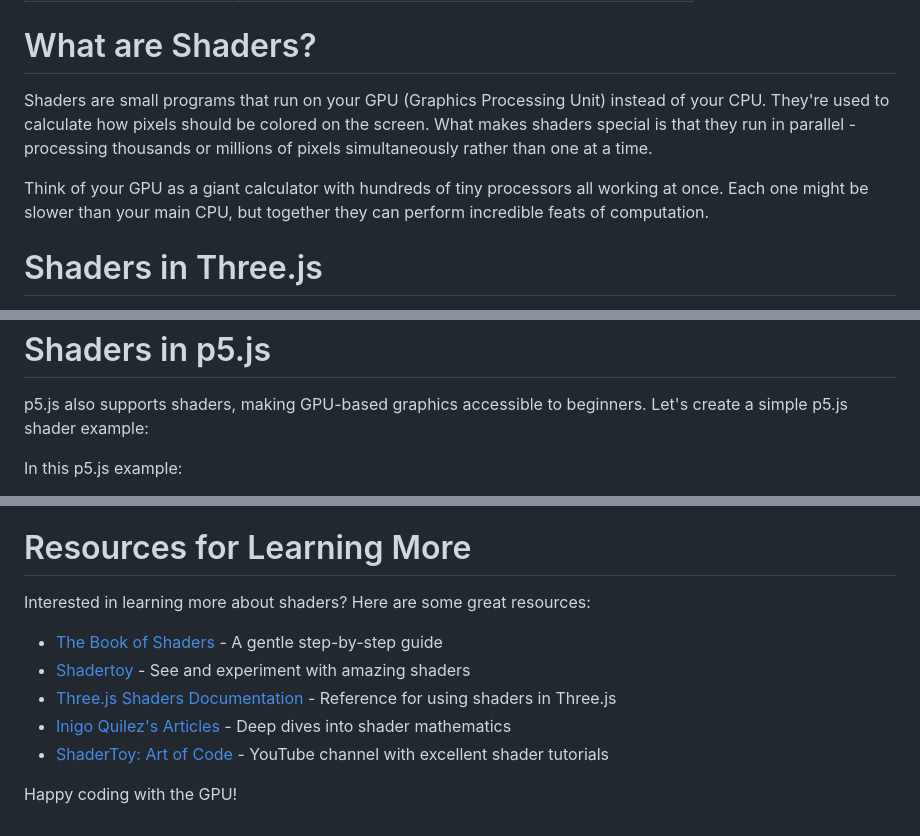
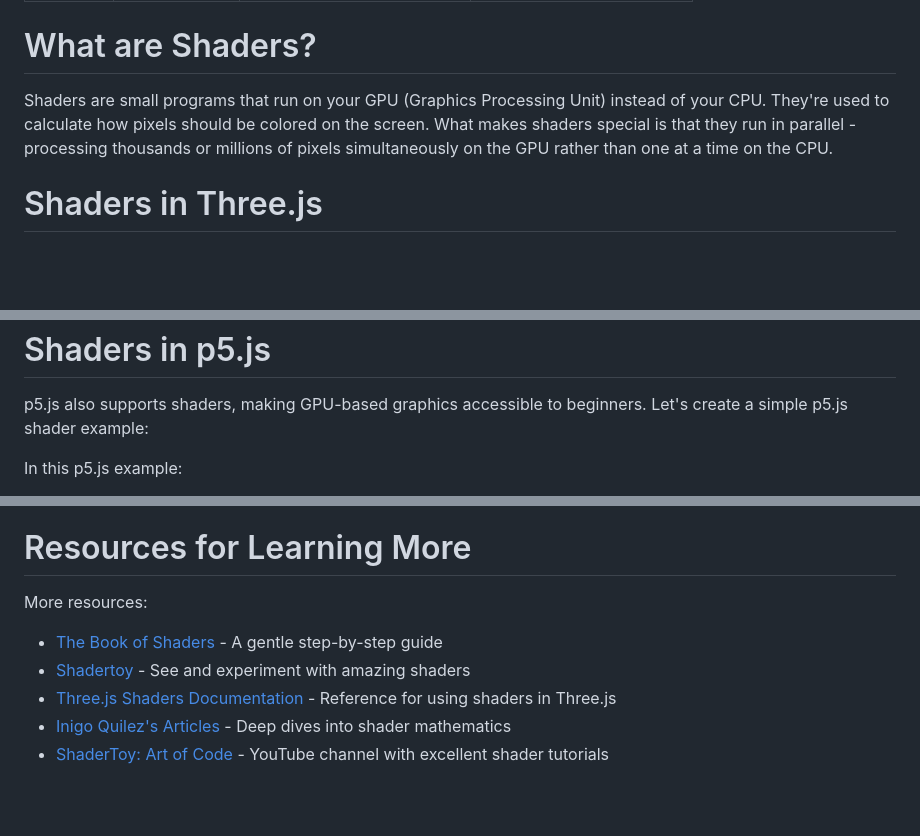
Before and after one commit to capogreco/blog.science.family, a Markdown page: posts/250413_shaders.md, 3 parts joined by grey strips. GitHub-like rendering; blank space fills up the shorter version.

Commit message:
shader post ??

```diff
--- a/posts/250413_shaders.md
+++ b/posts/250413_shaders.md
@@ -7,9 +7,7 @@ disable_html_sanitization: true
 
 # What are Shaders?
 
-Shaders are small programs that run on your GPU (Graphics Processing Unit) instead of your CPU. They're used to calculate how pixels should be colored on the screen. What makes shaders special is that they run in parallel - processing thousands or millions of pixels simultaneously rather than one at a time.
-
-Think of your GPU as a giant calculator with hundreds of tiny processors all working at once. Each one might be slower than your main CPU, but together they can perform incredible feats of computation.
+Shaders are small programs that run on your GPU (Graphics Processing Unit) instead of your CPU. They're used to calculate how pixels should be colored on the screen. What makes shaders special is that they run in parallel - processing thousands or millions of pixels simultaneously on the GPU rather than one at a time on the CPU.
 
 # Shaders in Three.js
 
@@ -394,7 +392,7 @@ p5.js also supports shaders, making GPU-based graphics accessible to beginners.
          `
 
          // Load the shader
-         theShader = await p.createShader (vertexShader, fragmentShader)
+         theShader = p.createShader (vertexShader, fragmentShader)
       }
 
       p.setup = () => {
@@ -777,12 +773,10 @@ The examples in this tutorial draw inspiration and knowledge from several excell
 
 # Resources for Learning More
 
-Interested in learning more about shaders? Here are some great resources:
+More resources:
 
 - [The Book of Shaders](https://thebookofshaders.com/) - A gentle step-by-step guide
 - [Shadertoy](https://www.shadertoy.com/) - See and experiment with amazing shaders
 - [Three.js Shaders Documentation](https://threejs.org/docs/#api/en/materials/ShaderMaterial) - Reference for using shaders in Three.js
 - [Inigo Quilez's Articles](https://iquilezles.org/articles/) - Deep dives into shader mathematics
 - [ShaderToy: Art of Code](https://www.youtube.com/c/TheArtofCodeIsCool) - YouTube channel with excellent shader tutorials
-
-Happy coding with the GPU!
```
Also changed, not shown: other parts of posts/250413_shaders.md (+0 -2 lines).
